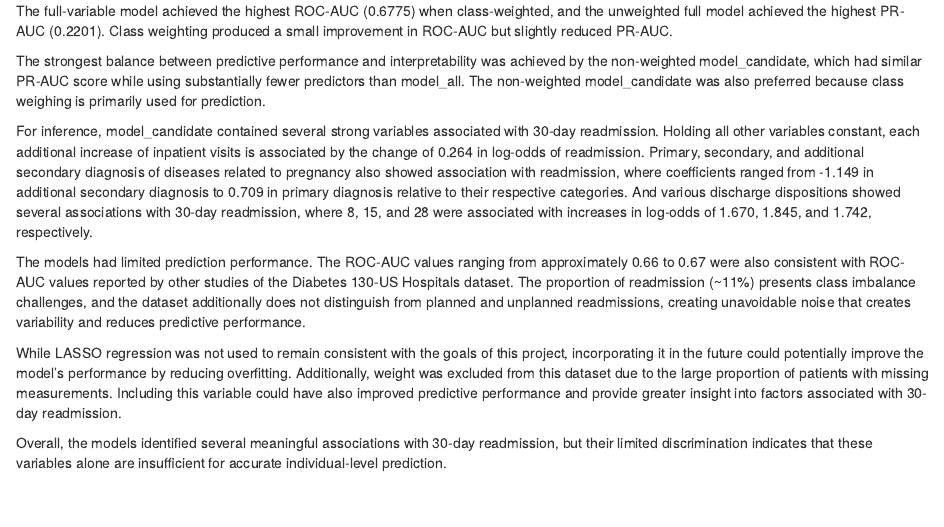
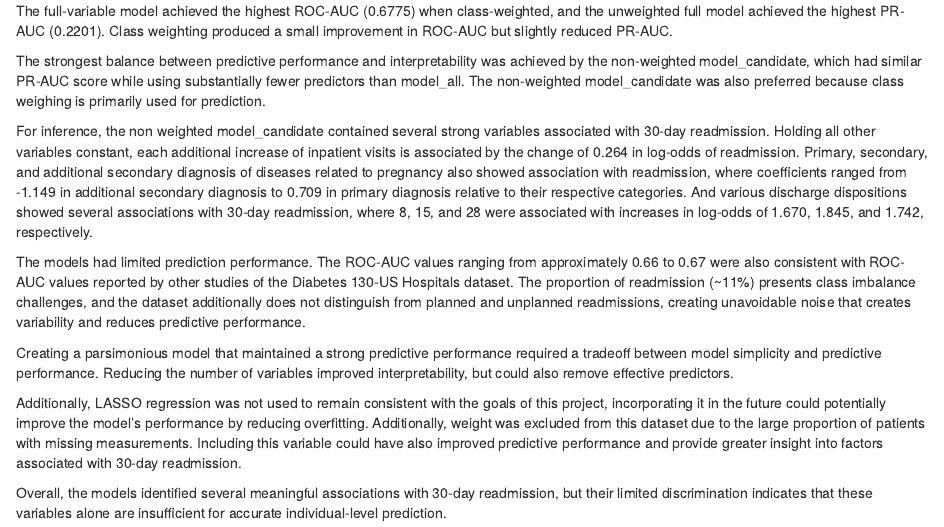
Before and after one commit to Kardin123/diabetic-data-analysis, an R Markdown document (healthcare_analysis.Rmd): the page in a window 1100 px wide, from 6050 px down. Rendered offline with R 4.5, knitr and Pandoc, with nearby package versions; some code elsewhere in the file could not run offline.

Commit message:
Added onto conclusion

```diff
--- a/healthcare_analysis.Rmd
+++ b/healthcare_analysis.Rmd
@@ -284,10 +284,12 @@ The full-variable model achieved the highest ROC-AUC (0.6775) when class-weighte
 
 The strongest balance between predictive performance and interpretability was achieved by the non-weighted model_candidate, which had similar PR-AUC score while using substantially fewer predictors than model_all. The non-weighted model_candidate was also preferred because class weighing is primarily used for prediction.
 
-For inference, model_candidate contained several strong variables associated with 30-day readmission. Holding all other variables constant, each additional increase of inpatient visits is associated by the change of 0.264 in log-odds of readmission. Primary, secondary, and additional secondary diagnosis of diseases related to pregnancy also showed association with readmission, where coefficients ranged from -1.149 in additional secondary diagnosis to 0.709 in primary diagnosis relative to their respective categories. And various discharge dispositions showed several associations with 30-day readmission, where 8, 15, and 28 were associated with increases in log-odds of 1.670, 1.845, and 1.742, respectively.
+For inference, the non weighted model_candidate contained several strong variables associated with 30-day readmission. Holding all other variables constant, each additional increase of inpatient visits is associated by the change of 0.264 in log-odds of readmission. Primary, secondary, and additional secondary diagnosis of diseases related to pregnancy also showed association with readmission, where coefficients ranged from -1.149 in additional secondary diagnosis to 0.709 in primary diagnosis relative to their respective categories. And various discharge dispositions showed several associations with 30-day readmission, where 8, 15, and 28 were associated with increases in log-odds of 1.670, 1.845, and 1.742, respectively.
 
 The models had limited prediction performance. The ROC-AUC values ranging from approximately 0.66 to 0.67 were also consistent with ROC-AUC values reported by other studies of the Diabetes 130-US Hospitals dataset. The proportion of readmission (~11%) presents class imbalance challenges, and the dataset additionally does not distinguish from planned and unplanned readmissions, creating unavoidable noise that creates variability and reduces predictive performance.
 
-While LASSO regression was not used to remain consistent with the goals of this project, incorporating it in the future could potentially improve the model's performance by reducing overfitting. Additionally, weight was excluded from this dataset due to the large proportion of patients with missing measurements. Including this variable could have also improved predictive performance and provide greater insight into factors associated with 30-day readmission.
+Creating a parsimonious model that maintained a strong predictive performance required a tradeoff between model simplicity and predictive performance. Reducing the number of variables improved interpretability, but could also remove effective predictors.
+
+Additionally, LASSO regression was not used to remain consistent with the goals of this project, incorporating it in the future could potentially improve the model's performance by reducing overfitting. Additionally, weight was excluded from this dataset due to the large proportion of patients with missing measurements. Including this variable could have also improved predictive performance and provide greater insight into factors associated with 30-day readmission.
 
 Overall, the models identified several meaningful associations with 30-day readmission, but their limited discrimination indicates that these variables alone are insufficient for accurate individual-level prediction.
```
Also changed, not shown: README.md, healthcare_analysis.html (added).
